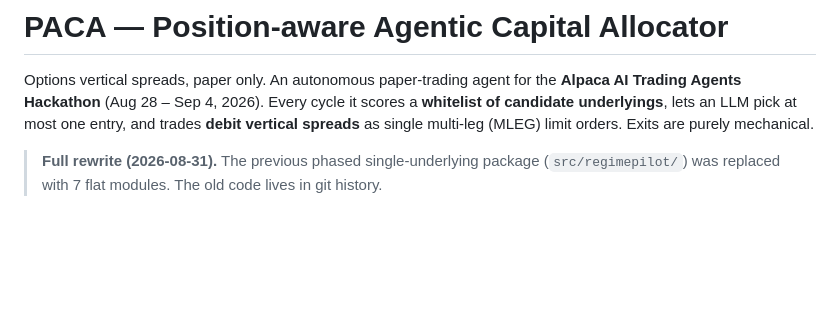
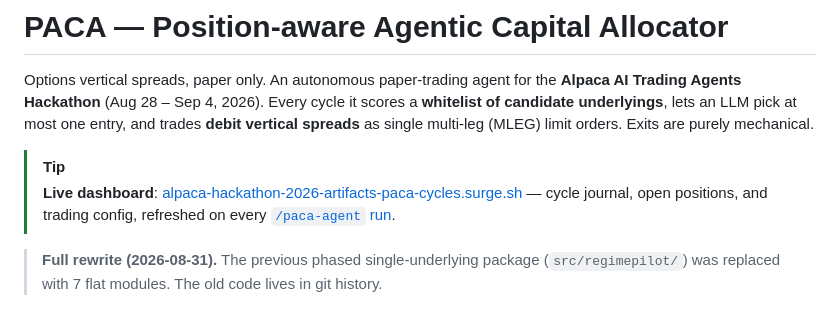
Before and after one commit to VincentTLe/regimepilot-practice, a Markdown page: README.md, the part around the change. Rendered like a GitHub page; blank space fills up the shorter version.

Commit message:
README: add live-dashboard callout linking to the /paca-agent section
Co-Authored-By: Claude Fable 5 <noreply@anthropic.com>

```diff
--- a/README.md
+++ b/README.md
@@ -4,6 +4,11 @@ Options vertical spreads, paper only. An autonomous paper-trading agent for the
 (Aug 28 – Sep 4, 2026). Every cycle it scores a **whitelist of candidate
 underlyings**, lets an LLM pick at most one entry, and trades **debit vertical
 spreads** as single multi-leg (MLEG) limit orders. Exits are purely mechanical.
+
+> [!TIP]
+> **Live dashboard**: [alpaca-hackathon-2026-artifacts-paca-cycles.surge.sh](https://alpaca-hackathon-2026-artifacts-paca-cycles.surge.sh)
+> — cycle journal, open positions, and trading config, refreshed on every
+> [`/paca-agent` run](#running-the-paca-agent).
 
 > **Full rewrite (2026-08-31).** The previous phased single-underlying package
 > (`src/regimepilot/`) was replaced with 7 flat modules. The old code lives in
```
